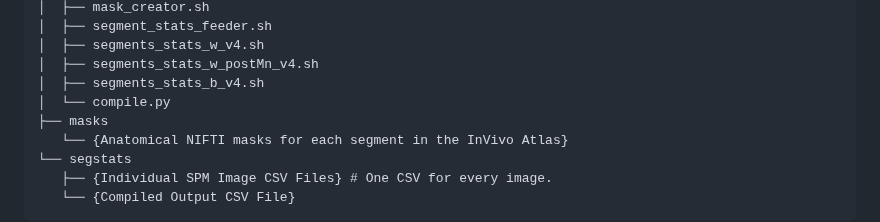
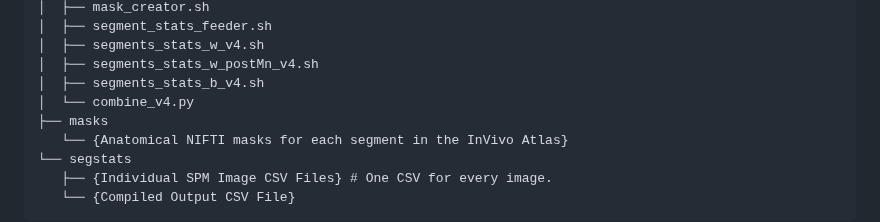
Before and after one commit to bearerlab/memri-ela-vs-std, a Markdown page: 03_spm_segmentation/01_segmentation_script_package/README.md, the part around the change. GitHub-like rendering.

```diff
--- a/03_spm_segmentation/01_segmentation_script_package/README.md
+++ b/03_spm_segmentation/01_segmentation_script_package/README.md
@@ -62,7 +62,7 @@ The masks directory contains the generated anatomical masks used for segmentatio
 │  ├── segments_stats_w_v4.sh
 │  ├── segments_stats_w_postMn_v4.sh
 │  ├── segments_stats_b_v4.sh
-│  └── compile.py
+│  └── combine_v4.py
 ├── masks
    └── {Anatomical NIFTI masks for each segment in the InVivo Atlas}
 └── segstats
```
